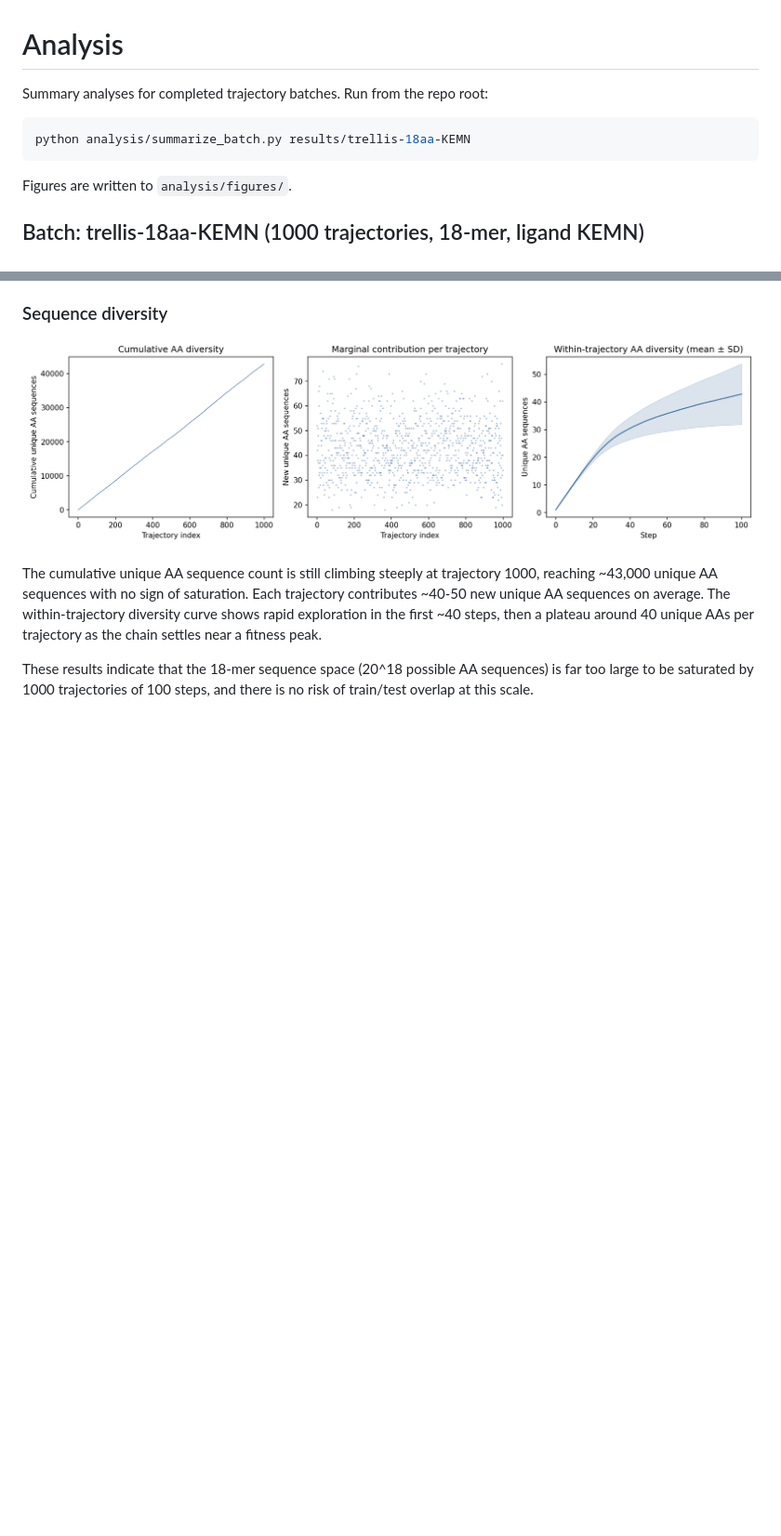
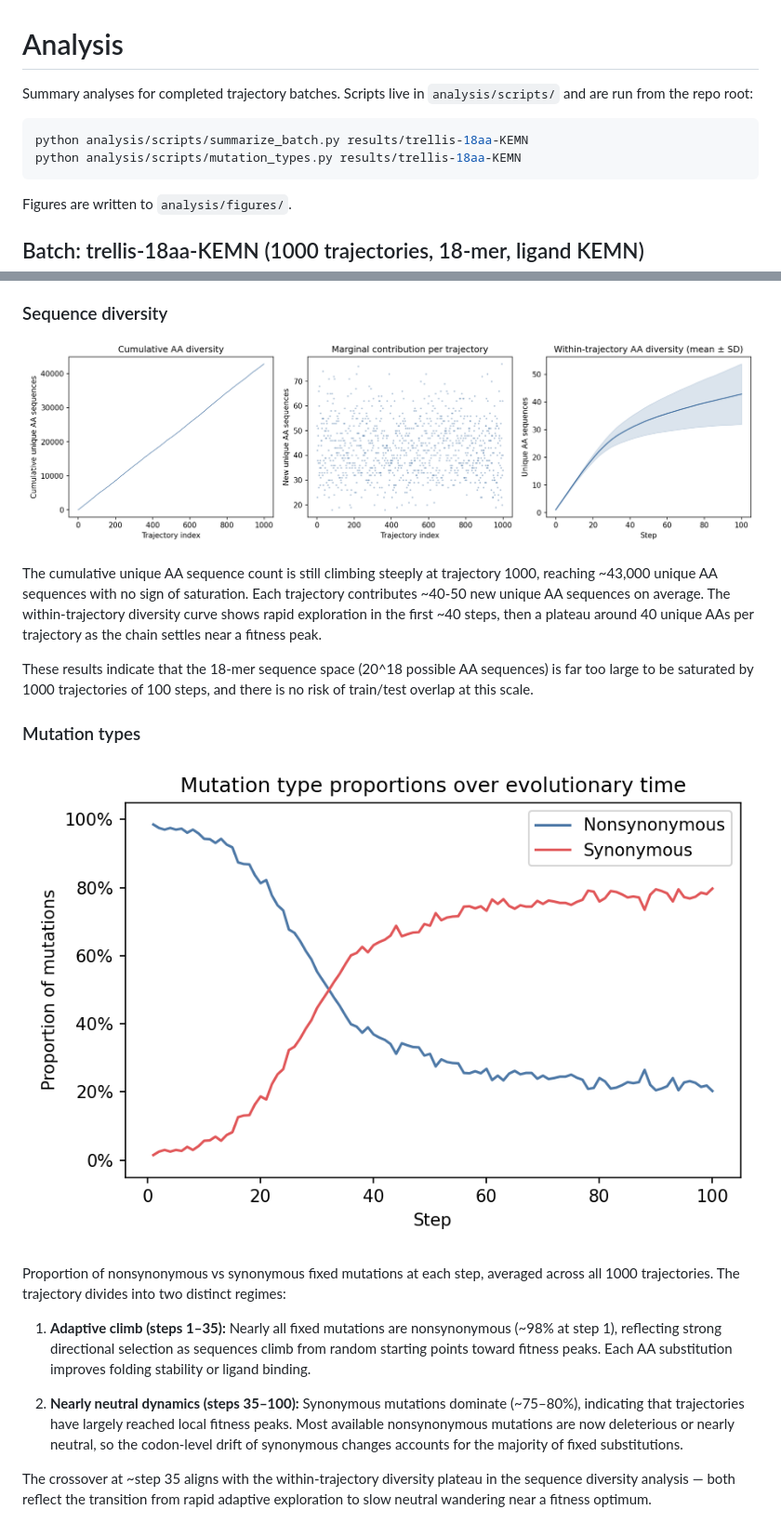
Before and after one commit to blab/trellis, a Markdown page: analysis/README.md, 2 parts joined by grey strips. Shown at 93% size. Drawn GitHub-style; pictures changed too: analysis/figures/mutation_types.png (added); blank space fills up the shorter version.

````diff
--- a/analysis/README.md
+++ b/analysis/README.md
@@ -1,9 +1,11 @@
 # Analysis
 
-Summary analyses for completed trajectory batches. Run from the repo root:
+Summary analyses for completed trajectory batches. Scripts live in
+`analysis/scripts/` and are run from the repo root:
 
 ```bash
-python analysis/summarize_batch.py results/trellis-18aa-KEMN
+python analysis/scripts/summarize_batch.py results/trellis-18aa-KEMN
+python analysis/scripts/mutation_types.py results/trellis-18aa-KEMN
 ```
 
 Figures are written to `analysis/figures/`.
@@ -41,3 +43,26 @@ near a fitness peak.
 These results indicate that the 18-mer sequence space (20^18 possible AA
 sequences) is far too large to be saturated by 1000 trajectories of 100 steps,
 and there is no risk of train/test overlap at this scale.
+
+### Mutation types
+
+![mutation_types](figures/mutation_types.png)
+
+Proportion of nonsynonymous vs synonymous fixed mutations at each step,
+averaged across all 1000 trajectories. The trajectory divides into two
+distinct regimes:
+
+1. **Adaptive climb (steps 1–35):** Nearly all fixed mutations are
+   nonsynonymous (~98% at step 1), reflecting strong directional selection as
+   sequences climb from random starting points toward fitness peaks. Each AA
+   substitution improves folding stability or ligand binding.
+
+2. **Nearly neutral dynamics (steps 35–100):** Synonymous mutations dominate
+   (~75–80%), indicating that trajectories have largely reached local fitness
+   peaks. Most available nonsynonymous mutations are now deleterious or nearly
+   neutral, so the codon-level drift of synonymous changes accounts for the
+   majority of fixed substitutions.
+
+The crossover at ~step 35 aligns with the within-trajectory diversity plateau
+in the sequence diversity analysis — both reflect the transition from rapid
+adaptive exploration to slow neutral wandering near a fitness optimum.
````
Also changed, not shown: 3 other files.
